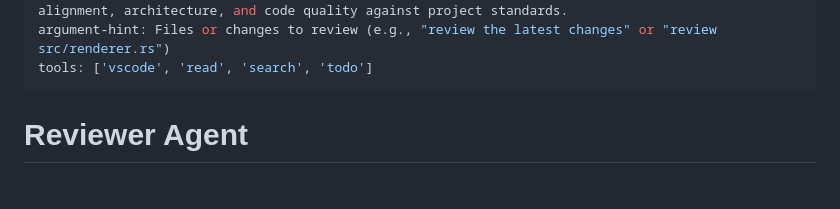
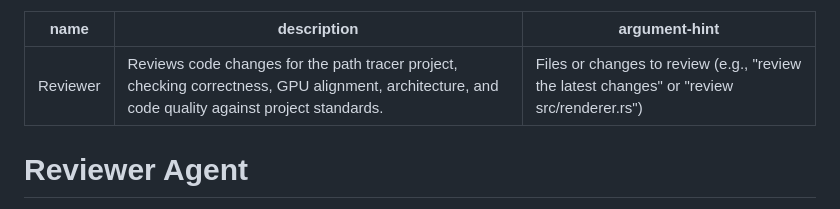
Before and after one commit to keras/mcrt, a Markdown page: .github/agents/Reviewer.agent.md, the part around one of its changes. Rendered like a GitHub page.

Commit message:
Format Reviewer agent documentation

```diff
--- a/.github/agents/Reviewer.agent.md
+++ b/.github/agents/Reviewer.agent.md
@@ -2,7 +2,6 @@
 name: Reviewer
 description: Reviews code changes for the path tracer project, checking correctness, GPU alignment, architecture, and code quality against project standards.
 argument-hint: Files or changes to review (e.g., "review the latest changes" or "review src/renderer.rs")
-tools: ['vscode', 'read', 'search', 'todo']
 ---
 
 # Reviewer Agent
```
Also changed, not shown: other parts of .github/agents/Reviewer.agent.md (+15 -2 lines).
